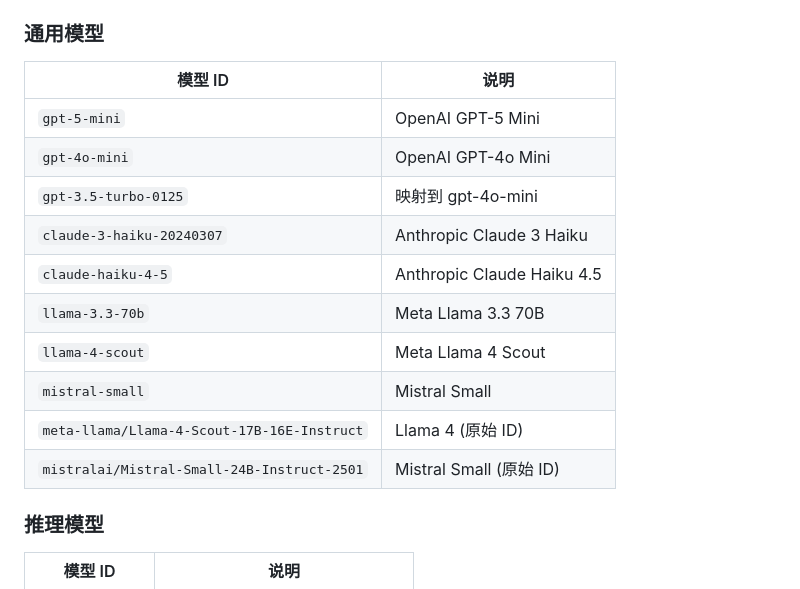
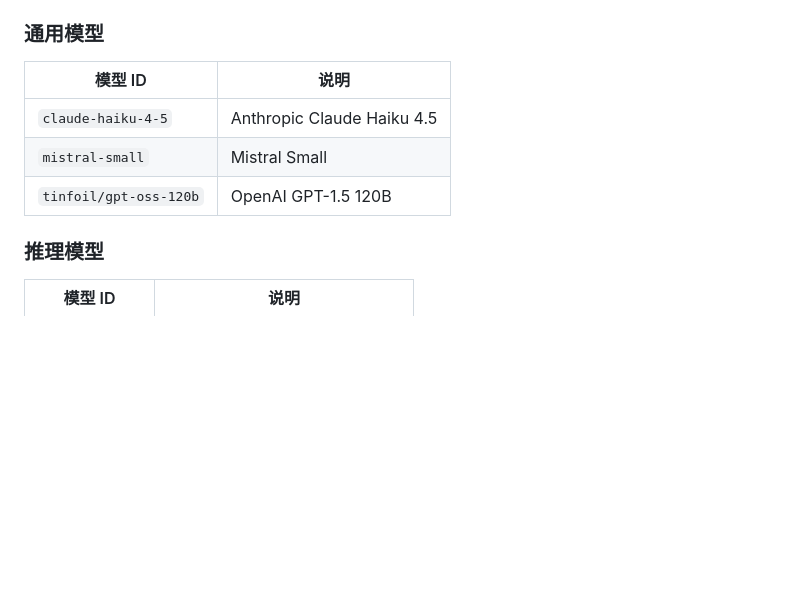
Before and after one commit to aurora-develop/Duck2api, a Markdown page: API.md, the part around the change. Drawn GitHub-style; blank space fills up the shorter version.

Commit message:
docs: 更新文档中的模型列表
移除旧的多余模型条目，替换为tinfoil/gpt-oss-120b模型信息

```diff
--- a/API.md
+++ b/API.md
@@ -511,16 +511,11 @@ curl http://localhost:8080/ping
 
 | 模型 ID | 说明 |
 |---------|------|
-| `gpt-5-mini` | OpenAI GPT-5 Mini |
-| `gpt-4o-mini` | OpenAI GPT-4o Mini |
-| `gpt-3.5-turbo-0125` | 映射到 gpt-4o-mini |
-| `claude-3-haiku-20240307` | Anthropic Claude 3 Haiku |
 | `claude-haiku-4-5` | Anthropic Claude Haiku 4.5 |
-| `llama-3.3-70b` | Meta Llama 3.3 70B |
-| `llama-4-scout` | Meta Llama 4 Scout |
 | `mistral-small` | Mistral Small |
-| `meta-llama/Llama-4-Scout-17B-16E-Instruct` | Llama 4 (原始 ID) |
-| `mistralai/Mistral-Small-24B-Instruct-2501` | Mistral Small (原始 ID) |
+| `tinfoil/gpt-oss-120b` | OpenAI GPT-1.5 120B |
+
+
 
 ### 推理模型
 
```
Also changed, not shown: README.md (+1 -5 lines).
